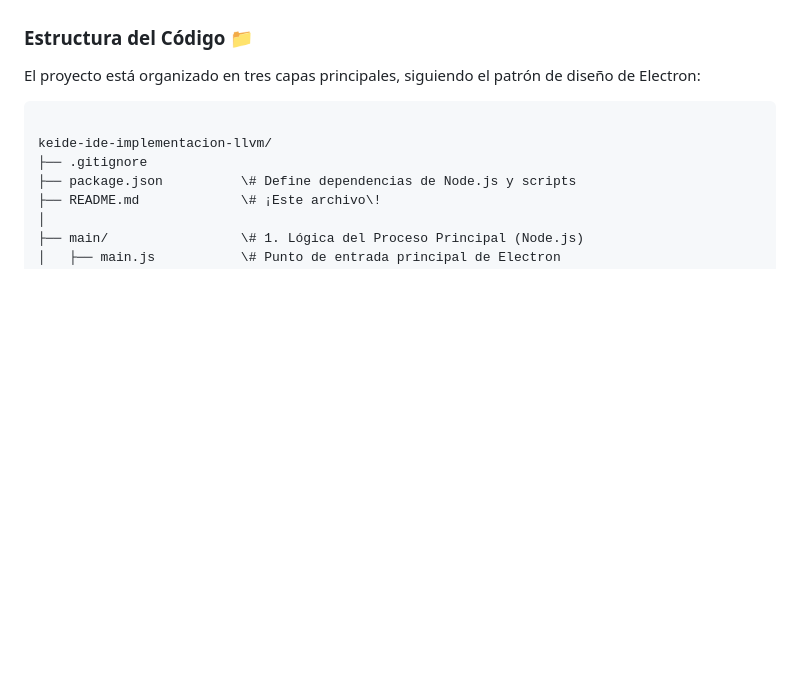
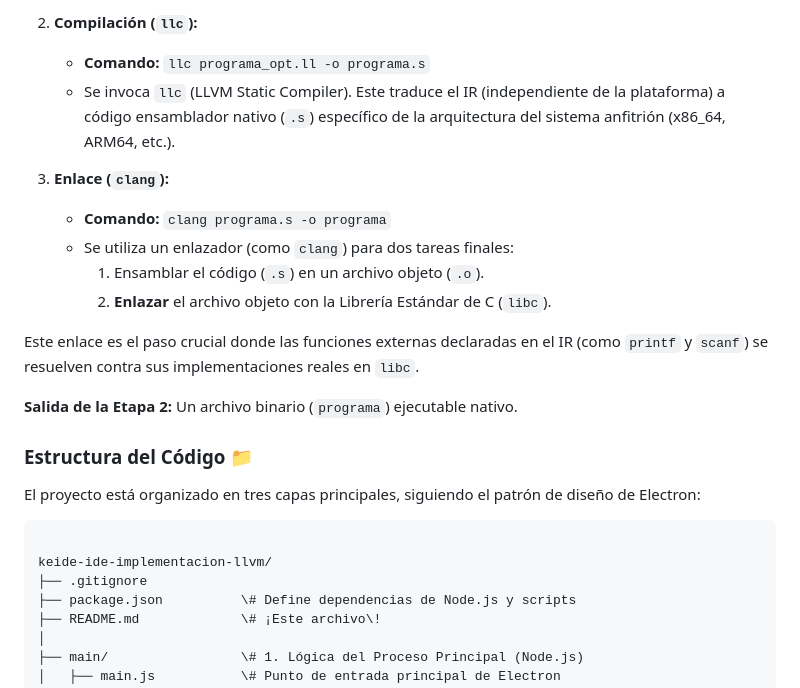
Before and after one commit to DiegoRuP/keide-ide, a Markdown page: README.md, the part around one of its changes. GitHub-like rendering; blank space fills up the shorter version.

```diff
--- a/README.md
+++ b/README.md
@@ -63,3 +93,16 @@ Para entender cómo funciona Keide IDE, aquí tienes un desglose de las herramie
+2.  **Compilación (`llc`):**
+    * **Comando:** `llc programa_opt.ll -o programa.s`
+    * Se invoca `llc` (LLVM Static Compiler). Este traduce el IR (independiente de la plataforma) a código ensamblador nativo (`.s`) específico de la arquitectura del sistema anfitrión (x86_64, ARM64, etc.).
+
+3.  **Enlace (`clang`):**
+    * **Comando:** `clang programa.s -o programa`
+    * Se utiliza un enlazador (como `clang`) para dos tareas finales:
+        1.  Ensamblar el código (`.s`) en un archivo objeto (`.o`).
+        2.  **Enlazar** el archivo objeto con la Librería Estándar de C (`libc`).
+
+Este enlace es el paso crucial donde las funciones externas declaradas en el IR (como `printf` y `scanf`) se resuelven contra sus implementaciones reales en `libc`.
+
+**Salida de la Etapa 2:** Un archivo binario (`programa`) ejecutable nativo.
 
 ### Estructura del Código 📁
 
```
Also changed, not shown: other parts of README.md (+40 -10 lines).
